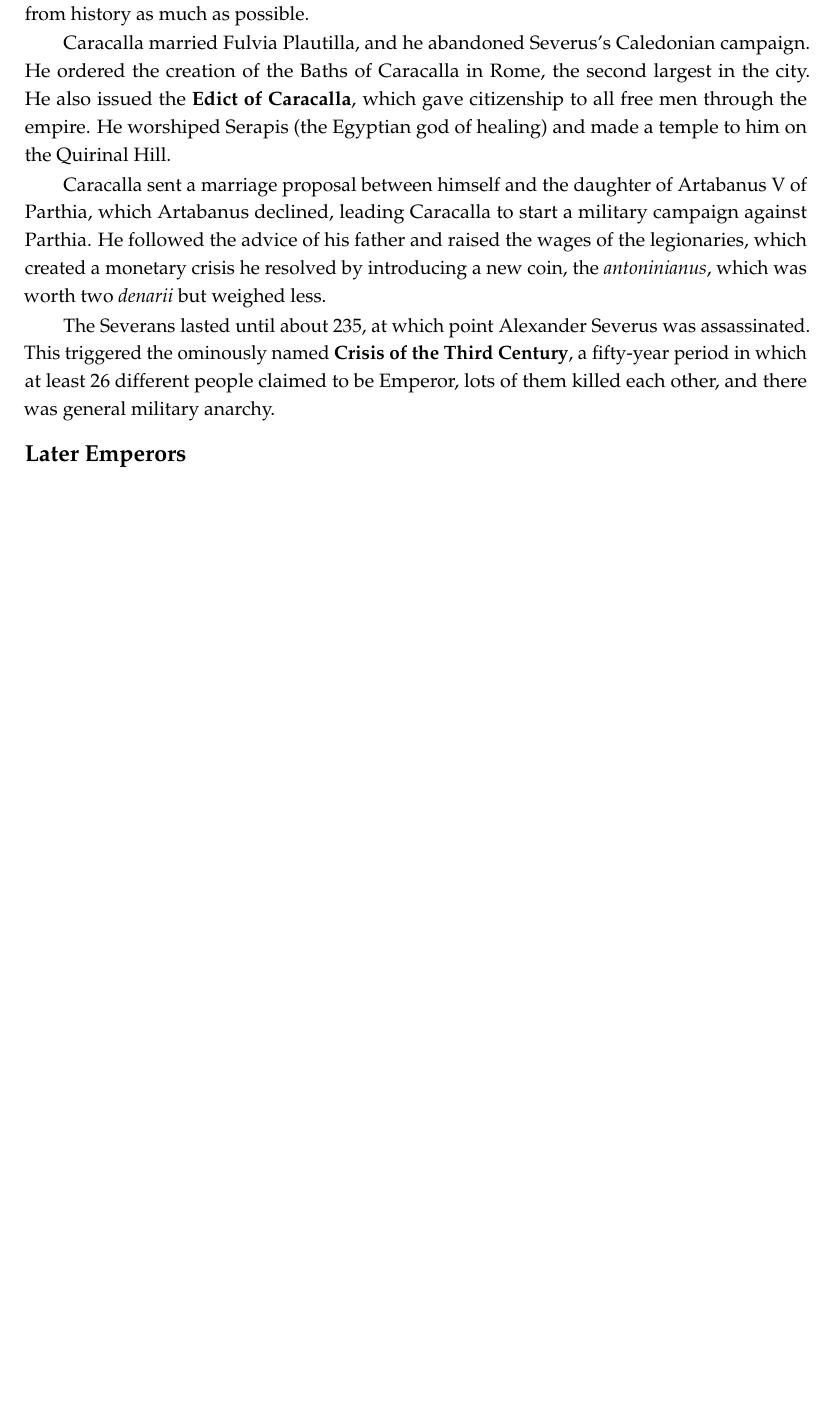
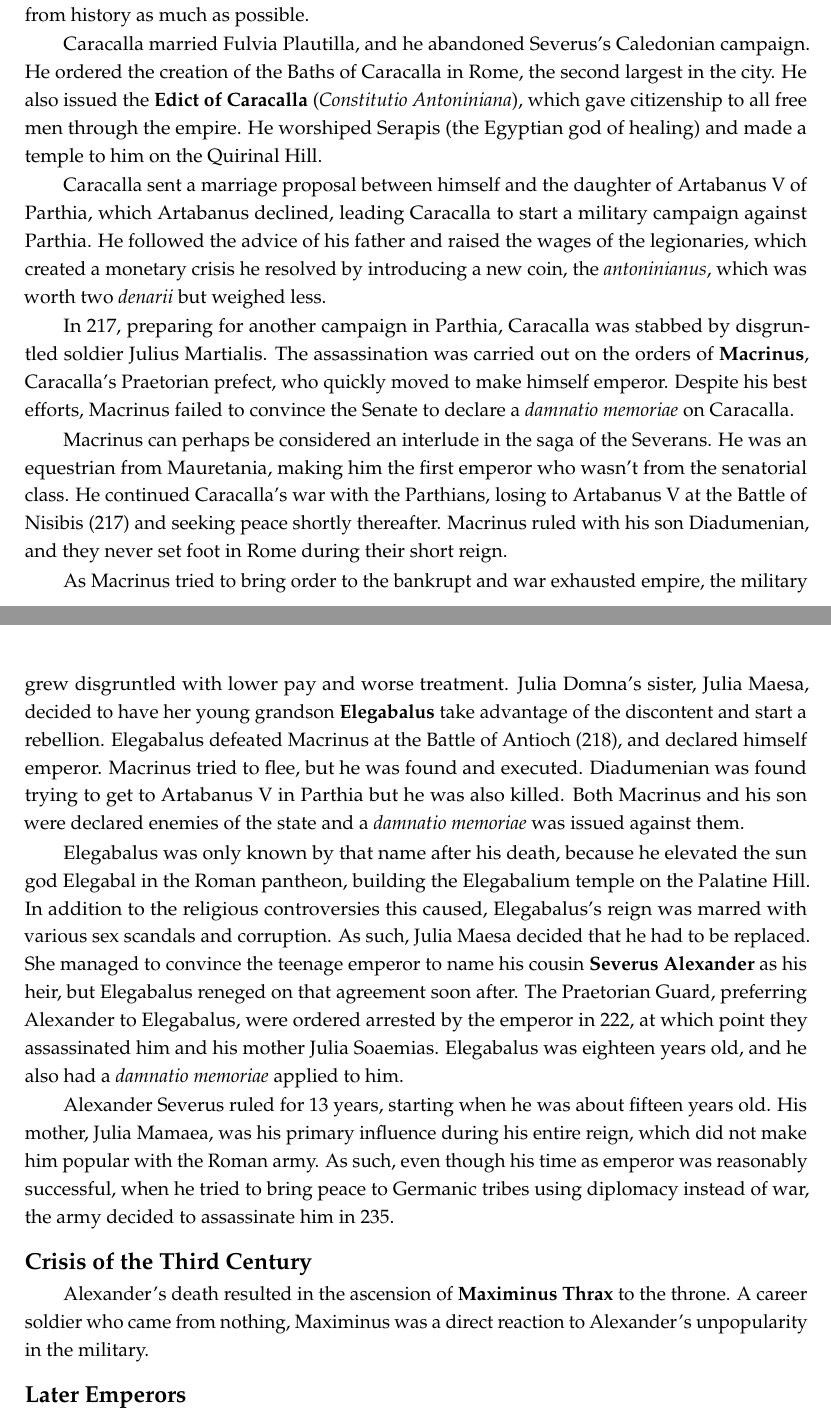
Before and after one commit to avp/history, a LaTeX thesis (history.tex, which reads tex/greece-rome.tex): part of page 18 of 221 before the commit and two parts of pages 18 and 19 of 222 after it, the two joined at a grey line, cut so that both start at the same text, the shorter picture padded with empty space. Compiled offline with pdfLaTeX.

Commit message:
End of Severans.

```diff
--- a/tex/greece-rome.tex
+++ b/tex/greece-rome.tex
@@ -585,7 +585,7 @@ and issued a \textit{damnatio memoriae}, wiping Geta from history as much as pos
 Caracalla married Fulvia Plautilla, and he abandoned Severus's Caledonian campaign.
 He ordered the creation of the Baths of Caracalla in Rome,
 the second largest in the city.
-He also issued the \textbf{Edict of Caracalla},
+He also issued the \textbf{Edict of Caracalla} (\textit{Constitutio Antoniniana}),
 which gave citizenship to all free men through the empire.
 He worshiped Serapis (the Egyptian god of healing) and made a temple to him on the Quirinal Hill.
 
@@ -595,11 +595,59 @@ He followed the advice of his father and raised the wages of the legionaries,
 which created a monetary crisis he resolved by introducing a new coin,
 the \textit{antoninianus}, which was worth two \textit{denarii} but weighed less.
 
-The Severans lasted until about 235,
-at which point Alexander Severus was assassinated.
-This triggered the ominously named \textbf{Crisis of the Third Century},
-a fifty-year period in which at least 26 different people claimed to be Emperor,
-lots of them killed each other, and there was general military anarchy.
+In 217, preparing for another campaign in Parthia,
+Caracalla was stabbed by disgruntled soldier Julius Martialis.
+The assassination was carried out on the orders of \textbf{Macrinus},
+Caracalla's Praetorian prefect,
+who quickly moved to make himself emperor.
+Despite his best efforts,
+Macrinus failed to convince the Senate to declare a \textit{damnatio memoriae} on Caracalla.
+
+Macrinus can perhaps be considered an interlude in the saga of the Severans.
+He was an equestrian from Mauretania,
+making him the first emperor who wasn't from the senatorial class.
+He continued Caracalla's war with the Parthians,
+losing to Artabanus~V at the Battle of Nisibis (217) and seeking peace shortly thereafter.
+Macrinus ruled with his son Diadumenian,
+and they never set foot in Rome during their short reign.
+
+As Macrinus tried to bring order to the bankrupt and war exhausted empire,
+the military grew disgruntled with lower pay and worse treatment.
+Julia Domna's sister, Julia Maesa, decided to have her young grandson \textbf{Elegabalus}
+take advantage of the discontent and start a rebellion.
+Elegabalus defeated Macrinus at the Battle of Antioch (218),
+and declared himself emperor.
+Macrinus tried to flee, but he was found and executed.
+Diadumenian was found trying to get to Artabanus~V in Parthia but he was also killed.
+Both Macrinus and his son were declared enemies of the state
+and a \textit{damnatio memoriae} was issued against them.
+
+Elegabalus was only known by that name after his death,
+because he elevated the sun god Elegabal in the Roman pantheon,
+building the Elegabalium temple on the Palatine Hill.
+In addition to the religious controversies this caused,
+Elegabalus's reign was marred with various sex scandals and corruption.
+As such, Julia Maesa decided that he had to be replaced.
+She managed to convince the teenage emperor to name his cousin \textbf{Severus Alexander}
+as his heir,
+but Elegabalus reneged on that agreement soon after.
+The Praetorian Guard, preferring Alexander to Elegabalus,
+were ordered arrested by the emperor in 222,
+at which point they assassinated him and his mother Julia Soaemias.
+Elegabalus was eighteen years old, and he also had a \textit{damnatio memoriae} applied to him.
+
+Alexander Severus ruled for 13 years, starting when he was about fifteen years old.
+His mother, Julia Mamaea, was his primary influence during his entire reign,
+which did not make him popular with the Roman army.
+As such, even though his time as emperor was reasonably successful,
+when he tried to bring peace to Germanic tribes using diplomacy instead of war,
+the army decided to assassinate him in 235.
+
+\subsubsection*{Crisis of the Third Century}
+
+Alexander's death resulted in the ascension of \textbf{Maximinus Thrax} to the throne.
+A career soldier who came from nothing,
+Maximinus was a direct reaction to Alexander's unpopularity in the military.
 
 \subsubsection*{Later Emperors}
 
```
Also changed, not shown: tex/greece-rome.tex (2 more changed lines).
